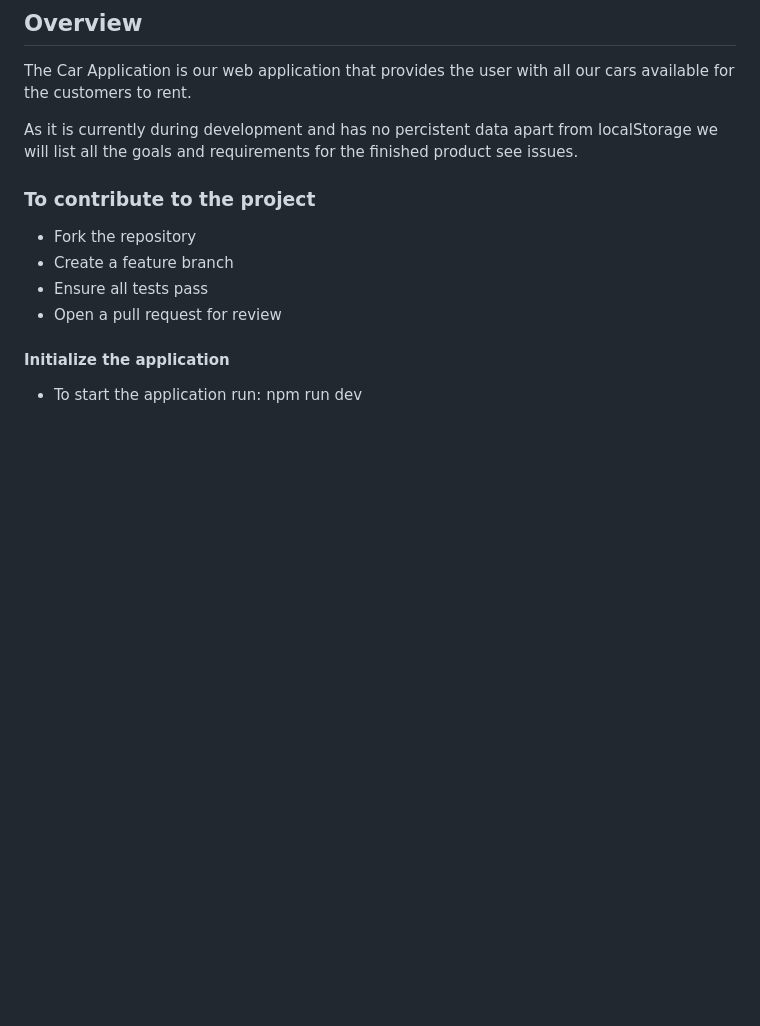
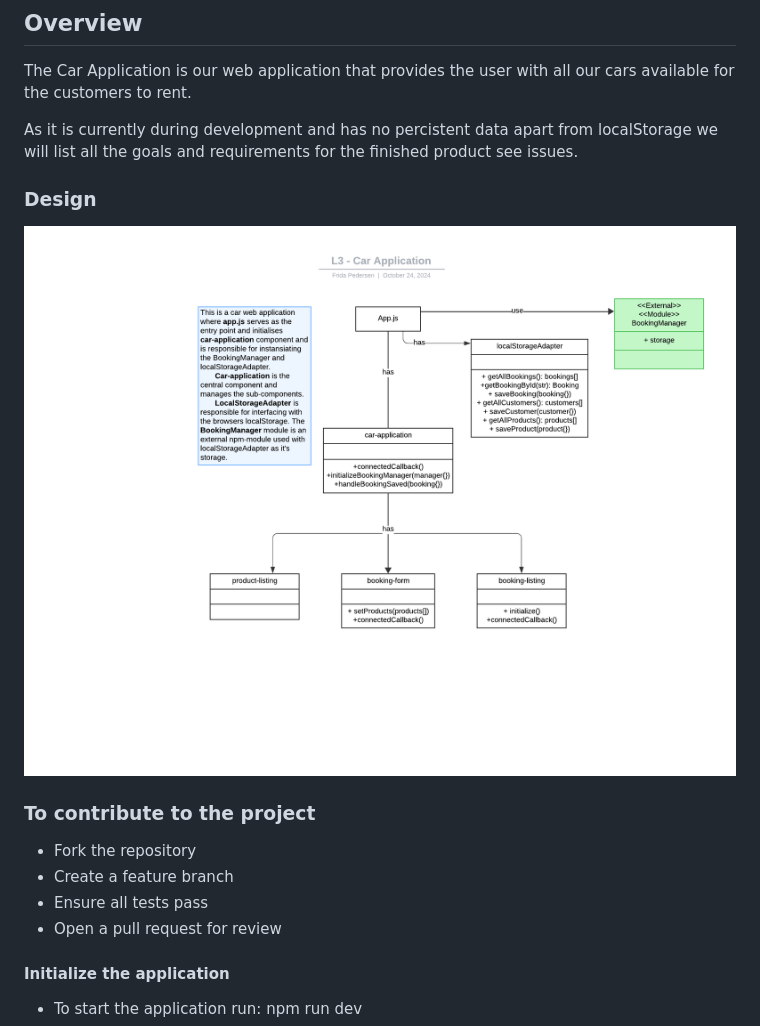
Before and after one commit to frida1mp/L3, a Markdown page: README.md, the part around the change. GitHub-like rendering; pictures changed too: images/UML-klass.png (added); blank space fills up the shorter version.

```diff
--- a/README.md
+++ b/README.md
@@ -4,6 +4,9 @@
 The Car Application is our web application that provides the user with all our cars available for the customers to rent.
 
 As it is currently during development and has no percistent data apart from localStorage we will list all the goals and requirements for the finished product see issues.
+
+### Design
+![uml](./images/UML-klass.png)
 
 ### To contribute to the project
 - Fork the repository
```
Also changed, not shown: 6 other files.
